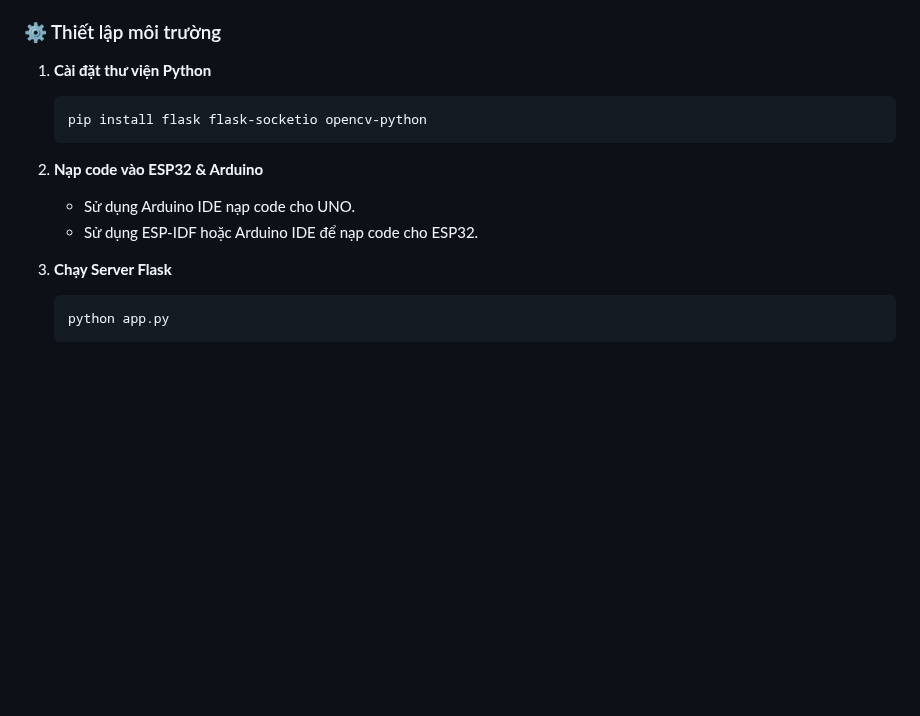
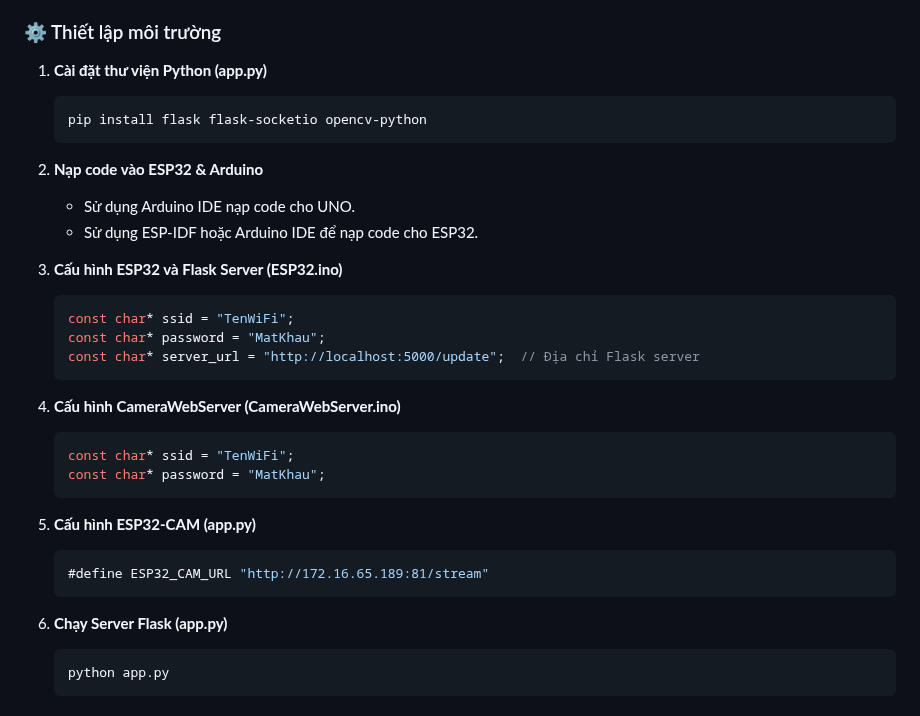
Before and after one commit to nvtan208/Trang-trai-thong-minh, a Markdown page: README.md, the part around the change. Rendered like a GitHub page; blank space fills up the shorter version.

````diff
--- a/README.md
+++ b/README.md
@@ -163,15 +163,34 @@ Hệ thống trang trại thông minh được xây dựng với các thành ph
 
 ### ⚙️ Thiết lập môi trường
 
-1. **Cài đặt thư viện Python**
+1. **Cài đặt thư viện Python (app.py)**
    ```bash
    pip install flask flask-socketio opencv-python
    ```
+
 2. **Nạp code vào ESP32 & Arduino**
    - Sử dụng Arduino IDE nạp code cho UNO.
    - Sử dụng ESP-IDF hoặc Arduino IDE để nạp code cho ESP32.
 
-3. **Chạy Server Flask**
+3. **Cấu hình ESP32 và Flask Server (ESP32.ino)**
+   ```cpp
+   const char* ssid = "TenWiFi";
+   const char* password = "MatKhau";
+   const char* server_url = "http://localhost:5000/update";  // Địa chỉ Flask server
+   ```
+
+4. **Cấu hình CameraWebServer (CameraWebServer.ino)**
+   ```cpp
+   const char* ssid = "TenWiFi";
+   const char* password = "MatKhau";
+   ```
+
+5. **Cấu hình ESP32-CAM (app.py)**
+   ```cpp
+   #define ESP32_CAM_URL "http://172.16.65.189:81/stream"
+   ```
+
+6. **Chạy Server Flask (app.py)**
    ```bash
    python app.py
    ```
````
